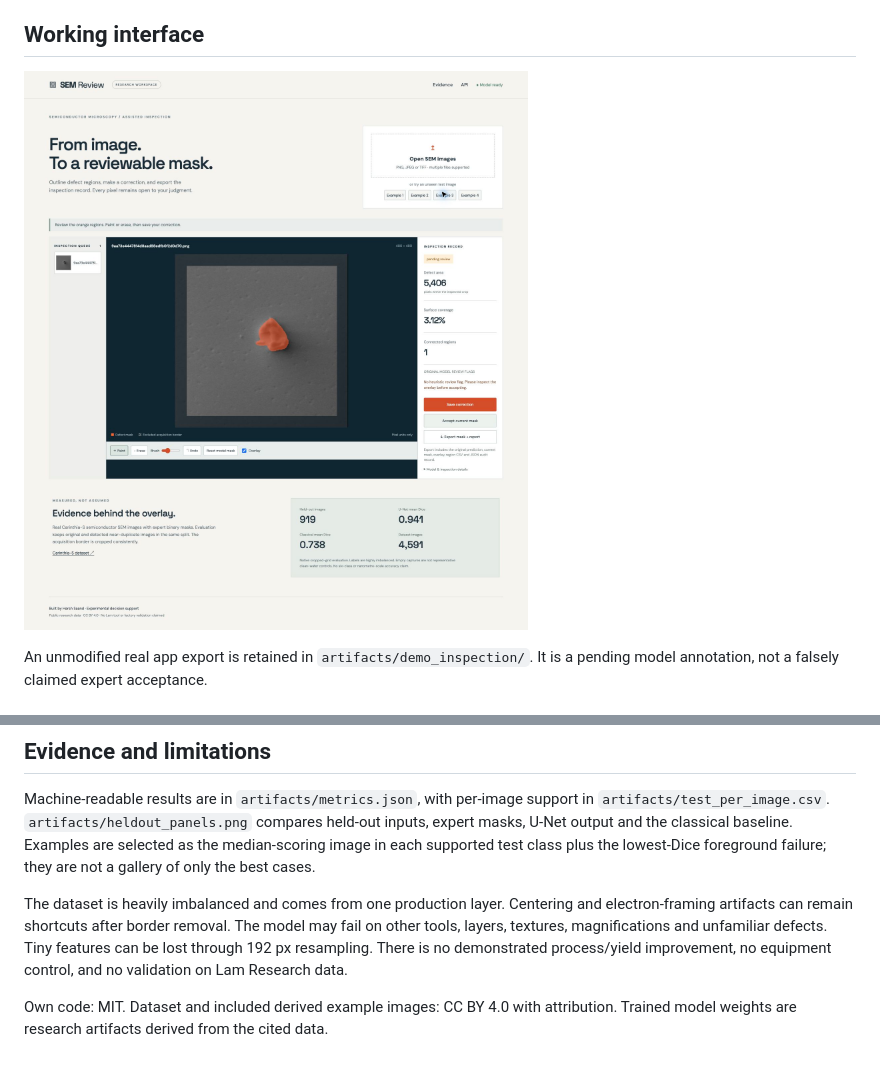
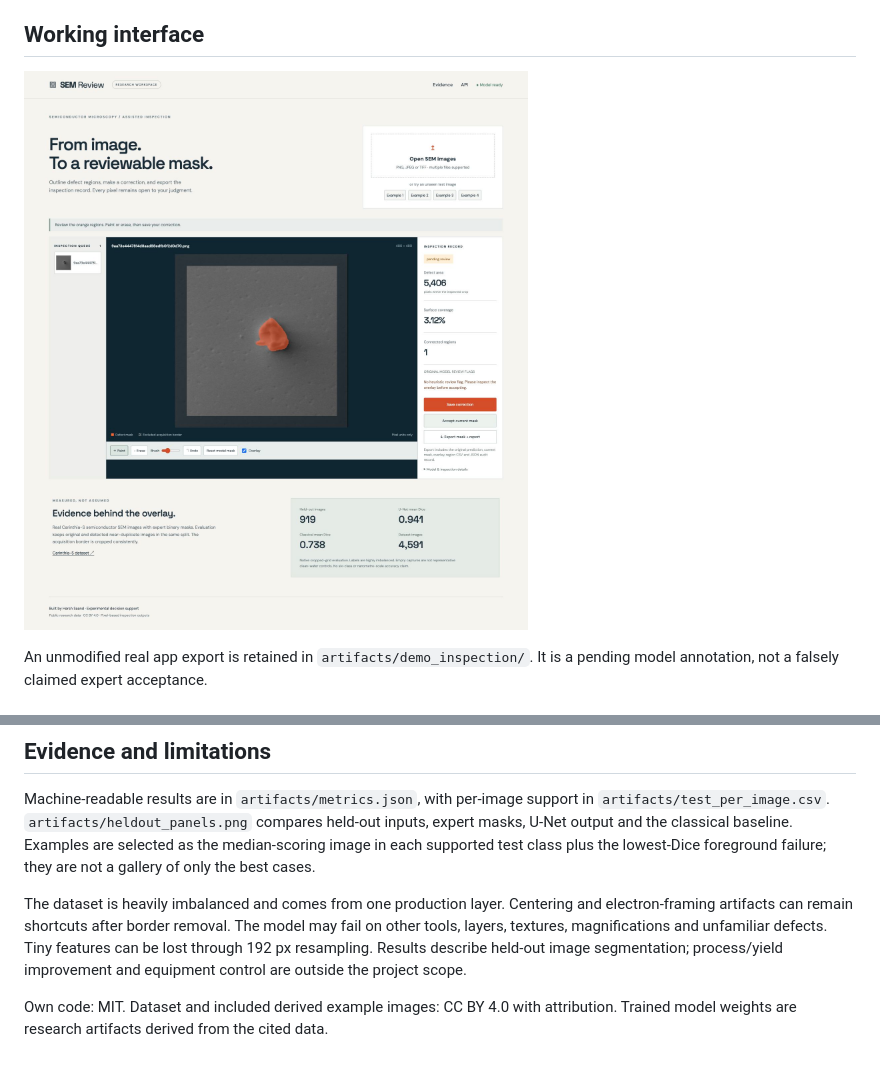
Before and after one commit to HarshSaand/sem-review, a Markdown page: README.md, 2 parts joined by grey strips. Drawn GitHub-style; pictures changed too: artifacts/app-screenshot.png.

Commit message:
Keep project descriptions company-neutral

```diff
--- a/README.md
+++ b/README.md
@@ -90,6 +90,6 @@ A correction must match the original image dimensions. The service validates ima
 
 Machine-readable results are in `artifacts/metrics.json`, with per-image support in `artifacts/test_per_image.csv`. `artifacts/heldout_panels.png` compares held-out inputs, expert masks, U-Net output and the classical baseline. Examples are selected as the median-scoring image in each supported test class plus the lowest-Dice foreground failure; they are not a gallery of only the best cases.
 
-The dataset is heavily imbalanced and comes from one production layer. Centering and electron-framing artifacts can remain shortcuts after border removal. The model may fail on other tools, layers, textures, magnifications and unfamiliar defects. Tiny features can be lost through 192 px resampling. There is no demonstrated process/yield improvement, no equipment control, and no validation on Lam Research data.
+The dataset is heavily imbalanced and comes from one production layer. Centering and electron-framing artifacts can remain shortcuts after border removal. The model may fail on other tools, layers, textures, magnifications and unfamiliar defects. Tiny features can be lost through 192 px resampling. Results describe held-out image segmentation; process/yield improvement and equipment control are outside the project scope.
 
 Own code: MIT. Dataset and included derived example images: CC BY 4.0 with attribution. Trained model weights are research artifacts derived from the cited data.
```
Also changed, not shown: DATA_ATTRIBUTION.md (+1 -1 lines), 1 other file.
